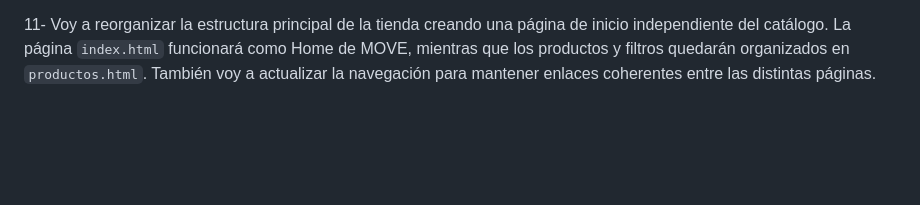
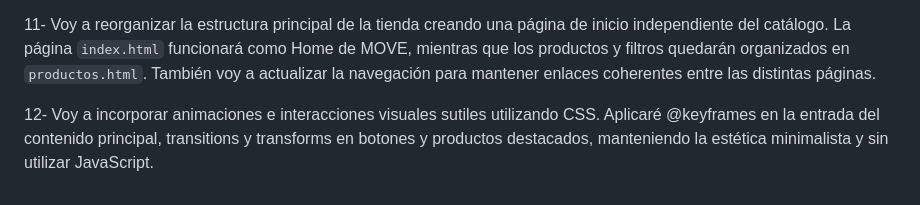
Before and after one commit to TomasCorsi/app-web-cliente-tomas-corsi, a Markdown page: predicciones.md, the part around the change. Rendered like a GitHub page; blank space fills up the shorter version.

Commit message:
docs: agregar predicción de animaciones css

```diff
--- a/predicciones.md
+++ b/predicciones.md
@@ -57,3 +57,8 @@ de inicio independiente del catálogo. La página `index.html` funcionará como
 Home de MOVE, mientras que los productos y filtros quedarán organizados en
 `productos.html`. También voy a actualizar la navegación para mantener enlaces
 coherentes entre las distintas páginas.
+
+12- Voy a incorporar animaciones e interacciones visuales sutiles utilizando
+CSS. Aplicaré @keyframes en la entrada del contenido principal, transitions
+y transforms en botones y productos destacados, manteniendo la estética
+minimalista y sin utilizar JavaScript.
```
